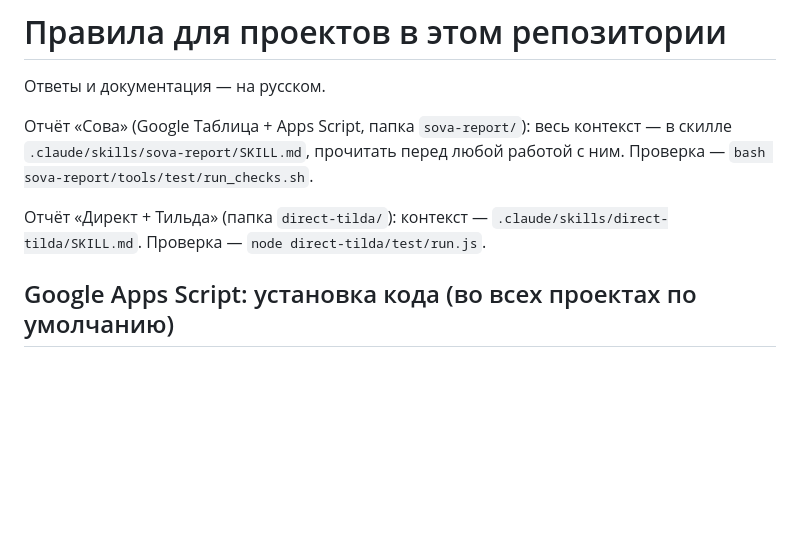
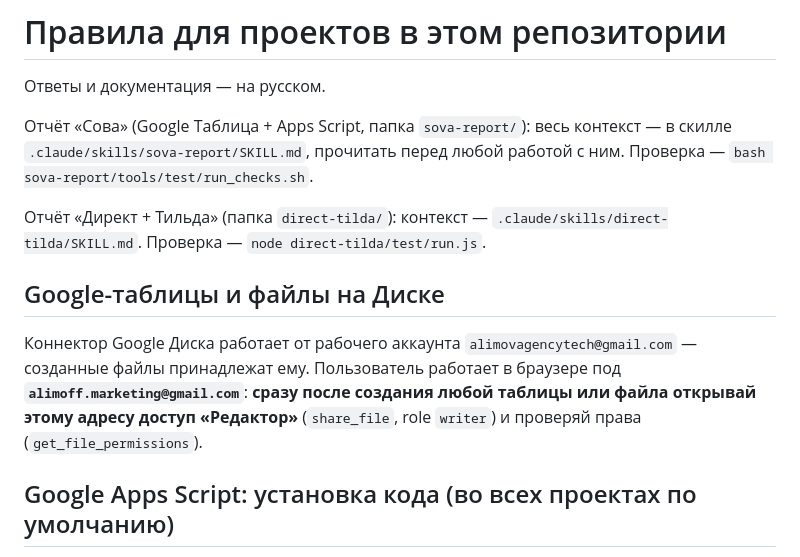
Before and after one commit to alimoffmaxim-cpu/alimoff363, a Markdown page: CLAUDE.md, the part around the change. Drawn GitHub-style; blank space fills up the shorter version.

Commit message:
Always share new Drive files with alimoff.marketing@gmail.com as editor
Co-Authored-By: Claude Opus 5.5 <noreply@anthropic.com>
Claude-Session: https://claude.ai/code/session_017kPBSYq9ZY5XtdXkATthy6

```diff
--- a/CLAUDE.md
+++ b/CLAUDE.md
@@ -6,6 +6,12 @@
 `.claude/skills/sova-report/SKILL.md`, прочитать перед любой работой с ним. Проверка — `bash sova-report/tools/test/run_checks.sh`.
 
 Отчёт «Директ + Тильда» (папка `direct-tilda/`): контекст — `.claude/skills/direct-tilda/SKILL.md`. Проверка — `node direct-tilda/test/run.js`.
+
+## Google-таблицы и файлы на Диске
+
+Коннектор Google Диска работает от рабочего аккаунта `alimovagencytech@gmail.com` — созданные файлы принадлежат ему.
+Пользователь работает в браузере под **`alimoff.marketing@gmail.com`**: **сразу после создания любой таблицы или
+файла открывай этому адресу доступ «Редактор»** (`share_file`, role `writer`) и проверяй права (`get_file_permissions`).
 
 ## Google Apps Script: установка кода (во всех проектах по умолчанию)
 
```
Also changed, not shown: 1 other file.
